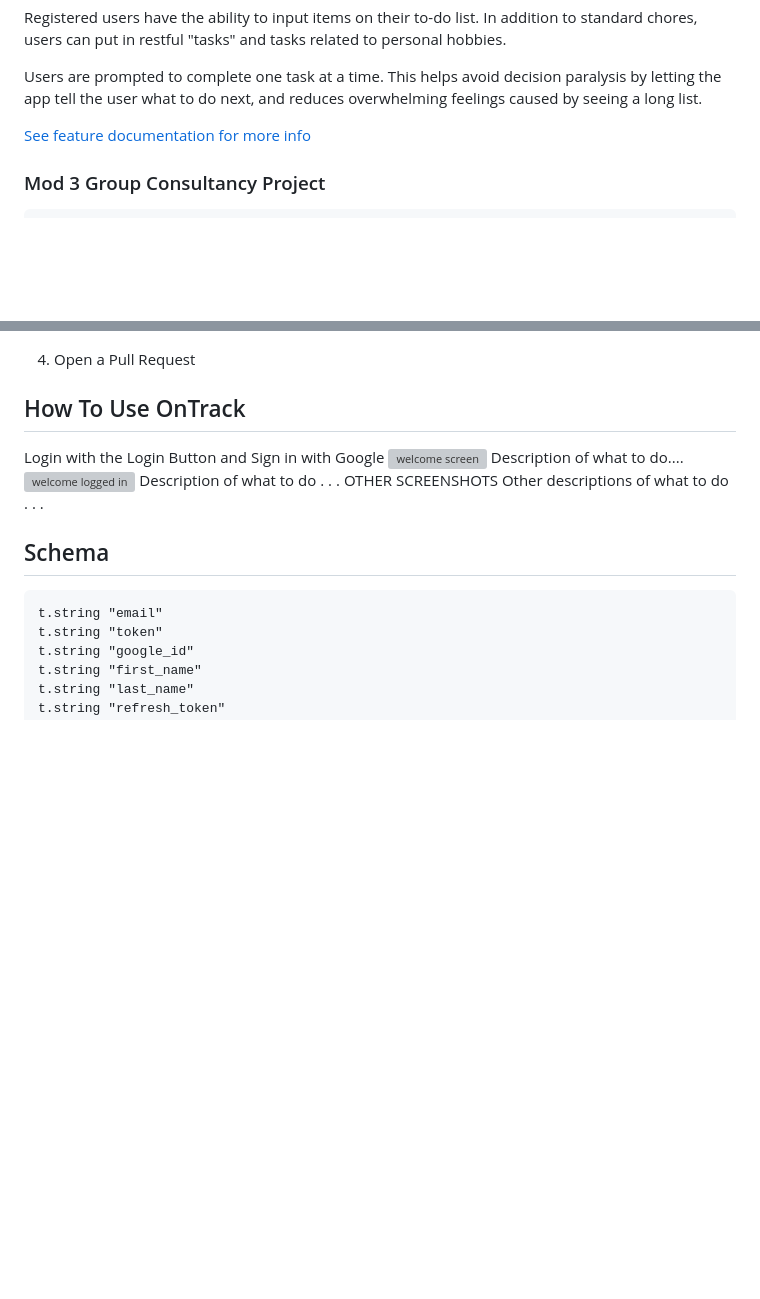
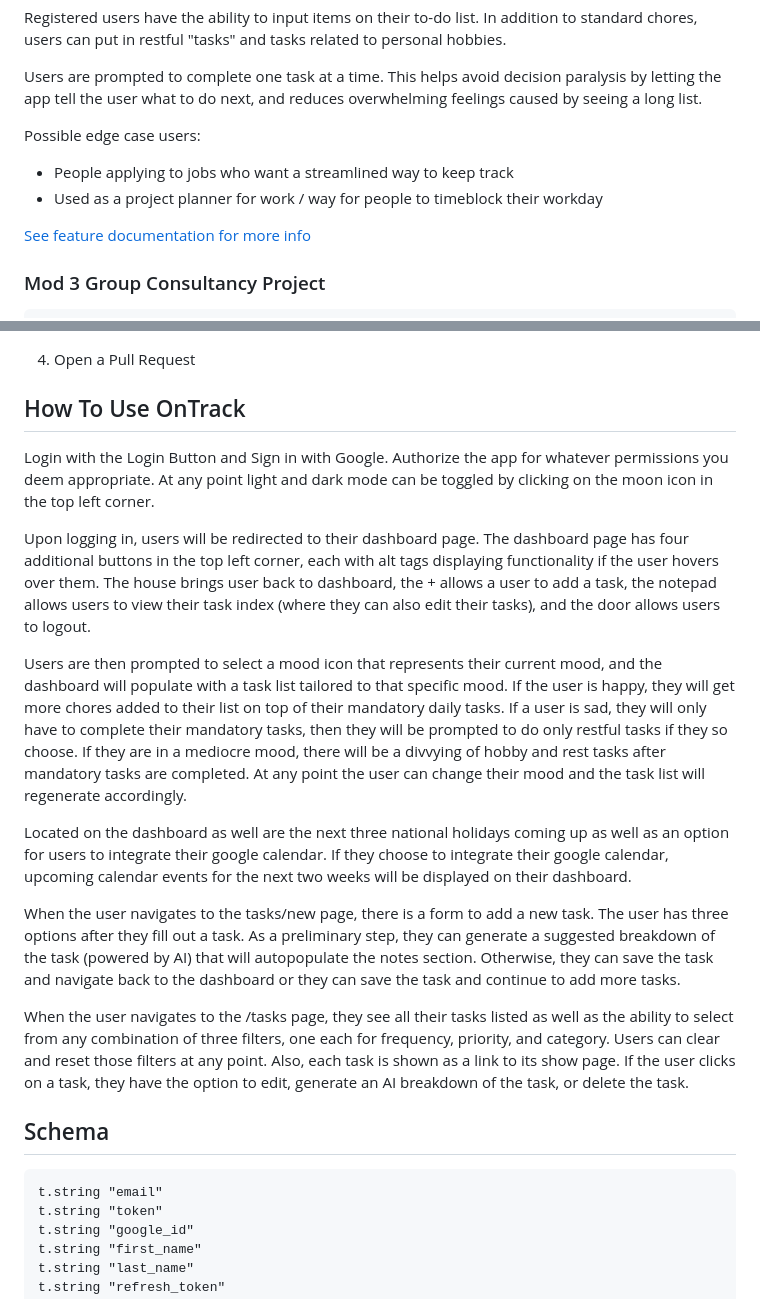
Before and after one commit to ontrack-2305/ontrack_fe, a Markdown page: README.md, 2 parts joined by grey strips. Drawn GitHub-style; blank space fills up the shorter version; grey boxes are pictures that could not be loaded.

Commit message:
docs: Add how to use and possible edge case users to readme

```diff
--- a/README.md
+++ b/README.md
@@ -26,6 +26,10 @@ Such symptoms also often lead to low self esteem and depression, due to difficul
 Registered users have the ability to input items on their to-do list. In addition to standard chores, users can put in restful "tasks" and tasks related to personal hobbies.
 
 Users are prompted to complete one task at a time. This helps avoid decision paralysis by letting the app tell the user what to do next, and reduces overwhelming feelings caused by seeing a long list.
+
+Possible edge case users:
+ - People applying to jobs who want a streamlined way to keep track
+ - Used as a project planner for work / way for people to timeblock their workday
 
 [See feature documentation for more info](./app/doc/development.md)
 
@@ -118,13 +122,18 @@ $ git push origin feature/AmazingFeature
 4. Open a Pull Request
 
 ## How To Use OnTrack
- Login with the Login Button and Sign in with Google
- ![welcome screen](screenshot)
-  Description of what to do....
- ![welcome logged in](screenshot)
-  Description of what to do . . .
- OTHER SCREENSHOTS
-  Other descriptions of what to do . . .
+ Login with the Login Button and Sign in with Google. Authorize the app for whatever permissions you deem appropriate. At any point light and dark mode can be toggled by clicking on the moon icon in the top left corner.
+
+Upon logging in, users will be redirected to their dashboard page. The dashboard page has four additional buttons in the top left corner, each with alt tags displaying functionality if the user hovers over them. The house brings user back to dashboard, the + allows a user to add a task, the notepad allows users to view their task index (where they can also edit their tasks), and the door allows users to logout.
+
+Users are then prompted to select a mood icon that represents their current mood, and the dashboard will populate with a task list tailored to that specific mood. If the user is happy, they will get more chores added to their list on top of their mandatory daily tasks. If a user is sad, they will only have to complete their mandatory tasks, then they will be prompted to do only restful tasks if they so choose. If they are in a mediocre mood, there will be a divvying of hobby and rest tasks after mandatory tasks are completed. At any point the user can change their mood and the task list will regenerate accordingly.
+
+Located on the dashboard as well are the next three national holidays coming up as well as an option for users to integrate their google calendar. If they choose to integrate their google calendar, upcoming calendar events for the next two weeks will be displayed on their dashboard.
+
+When the user navigates to the tasks/new page, there is a form to add a new task. The user has three options after they fill out a task. As a preliminary step, they can generate a suggested breakdown of the task (powered by AI) that will autopopulate the notes section. Otherwise, they can save the task and navigate back to the dashboard or they can save the task and continue to add more tasks.
+
+When the user navigates to the /tasks page, they see all their tasks listed as well as the ability to select from any combination of three filters, one each for frequency, priority, and category. Users can clear and reset those filters at any point. Also, each task is shown as a link to its show page. If the user clicks on a task, they have the option to edit, generate an AI breakdown of the task, or delete the task.
+
 
 
 
```
